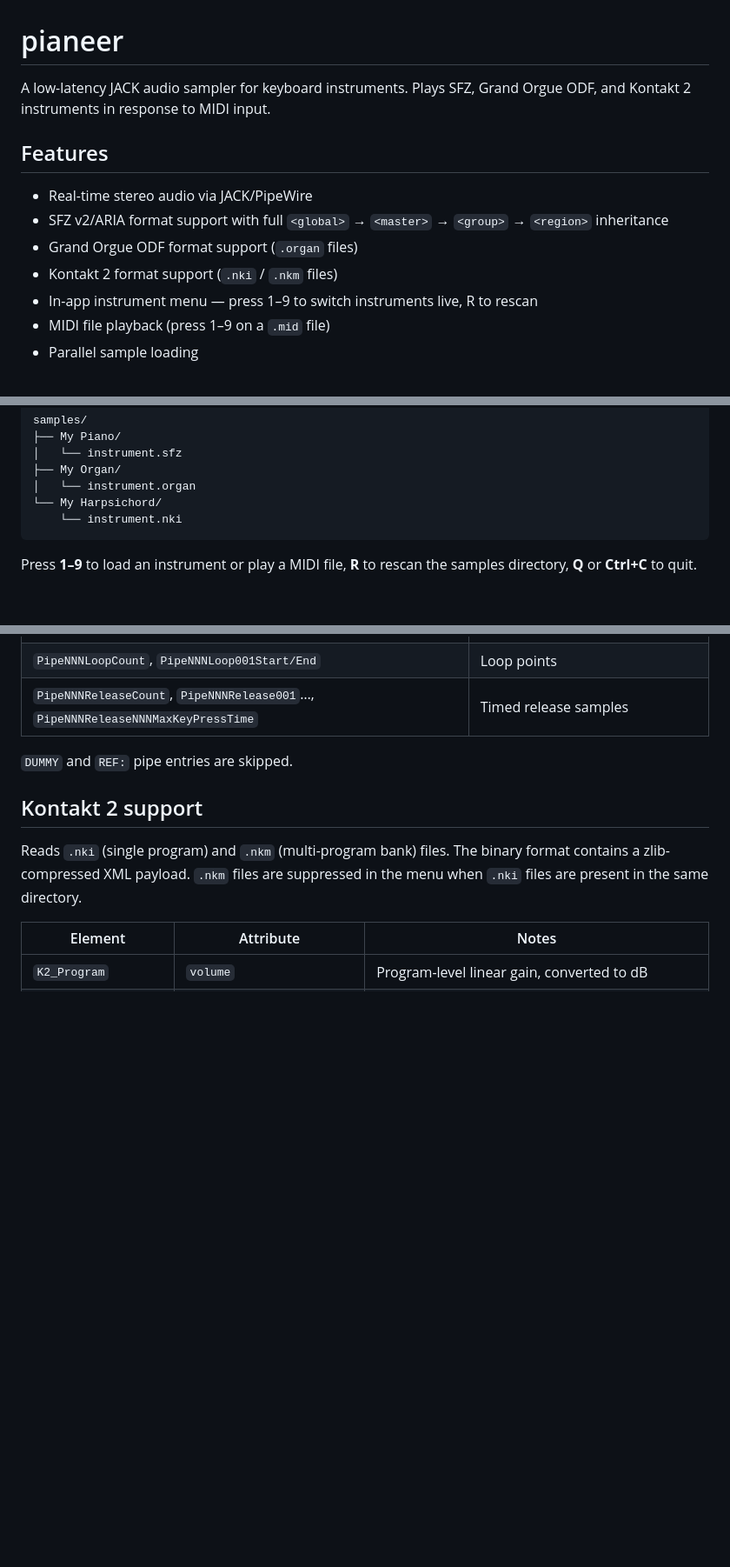
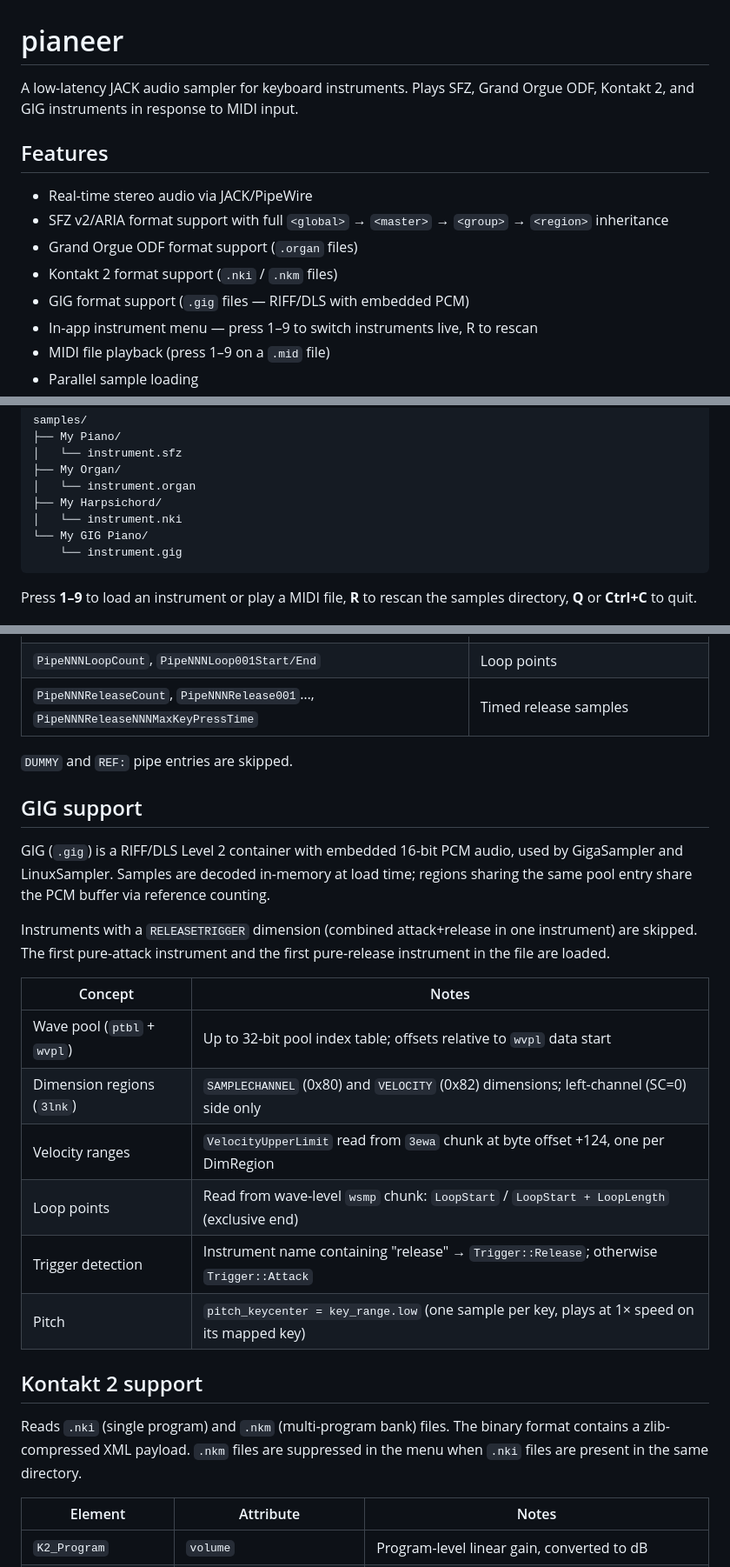
Before and after one commit to forain/pianeer, a Markdown page: README.md, 3 parts joined by grey strips. Shown at 87% size. Rendered like a GitHub page; blank space fills up the shorter version.

Commit message:
README: add GIG format support section

````diff
--- a/README.md
+++ b/README.md
@@ -1,6 +1,6 @@
 # pianeer
 
-A low-latency JACK audio sampler for keyboard instruments. Plays SFZ, Grand Orgue ODF, and Kontakt 2 instruments in response to MIDI input.
+A low-latency JACK audio sampler for keyboard instruments. Plays SFZ, Grand Orgue ODF, Kontakt 2, and GIG instruments in response to MIDI input.
 
 ## Features
 
@@ -8,6 +8,7 @@ A low-latency JACK audio sampler for keyboard instruments. Plays SFZ, Grand Orgu
 - SFZ v2/ARIA format support with full `<global>` → `<master>` → `<group>` → `<region>` inheritance
 - Grand Orgue ODF format support (`.organ` files)
 - Kontakt 2 format support (`.nki` / `.nkm` files)
+- GIG format support (`.gig` files — RIFF/DLS with embedded PCM)
 - In-app instrument menu — press 1–9 to switch instruments live, R to rescan
 - MIDI file playback (press 1–9 on a `.mid` file)
 - Parallel sample loading
@@ -42,8 +43,10 @@ samples/
 │   └── instrument.sfz
 ├── My Organ/
 │   └── instrument.organ
-└── My Harpsichord/
-    └── instrument.nki
+├── My Harpsichord/
+│   └── instrument.nki
+└── My GIG Piano/
+    └── instrument.gig
 ```
 
 Press **1–9** to load an instrument or play a MIDI file, **R** to rescan the samples directory, **Q** or **Ctrl+C** to quit.
@@ -86,6 +89,21 @@ Grand Orgue ODF (`.organ`) files use an INI-style format with `[Organ]` and `[Ra
 
 `DUMMY` and `REF:` pipe entries are skipped.
 
+## GIG support
+
+GIG (`.gig`) is a RIFF/DLS Level 2 container with embedded 16-bit PCM audio, used by GigaSampler and LinuxSampler. Samples are decoded in-memory at load time; regions sharing the same pool entry share the PCM buffer via reference counting.
+
+Instruments with a `RELEASETRIGGER` dimension (combined attack+release in one instrument) are skipped. The first pure-attack instrument and the first pure-release instrument in the file are loaded.
+
+| Concept | Notes |
+|---------|-------|
+| Wave pool (`ptbl` + `wvpl`) | Up to 32-bit pool index table; offsets relative to `wvpl` data start |
+| Dimension regions (`3lnk`) | `SAMPLECHANNEL` (0x80) and `VELOCITY` (0x82) dimensions; left-channel (SC=0) side only |
+| Velocity ranges | `VelocityUpperLimit` read from `3ewa` chunk at byte offset +124, one per DimRegion |
+| Loop points | Read from wave-level `wsmp` chunk: `LoopStart` / `LoopStart + LoopLength` (exclusive end) |
+| Trigger detection | Instrument name containing "release" → `Trigger::Release`; otherwise `Trigger::Attack` |
+| Pitch | `pitch_keycenter = key_range.low` (one sample per key, plays at 1× speed on its mapped key) |
+
 ## Kontakt 2 support
 
 Reads `.nki` (single program) and `.nkm` (multi-program bank) files. The binary format contains a zlib-compressed XML payload. `.nkm` files are suppressed in the menu when `.nki` files are present in the same directory.
````
Also changed, not shown: other parts of README.md (+1 -0 lines).
